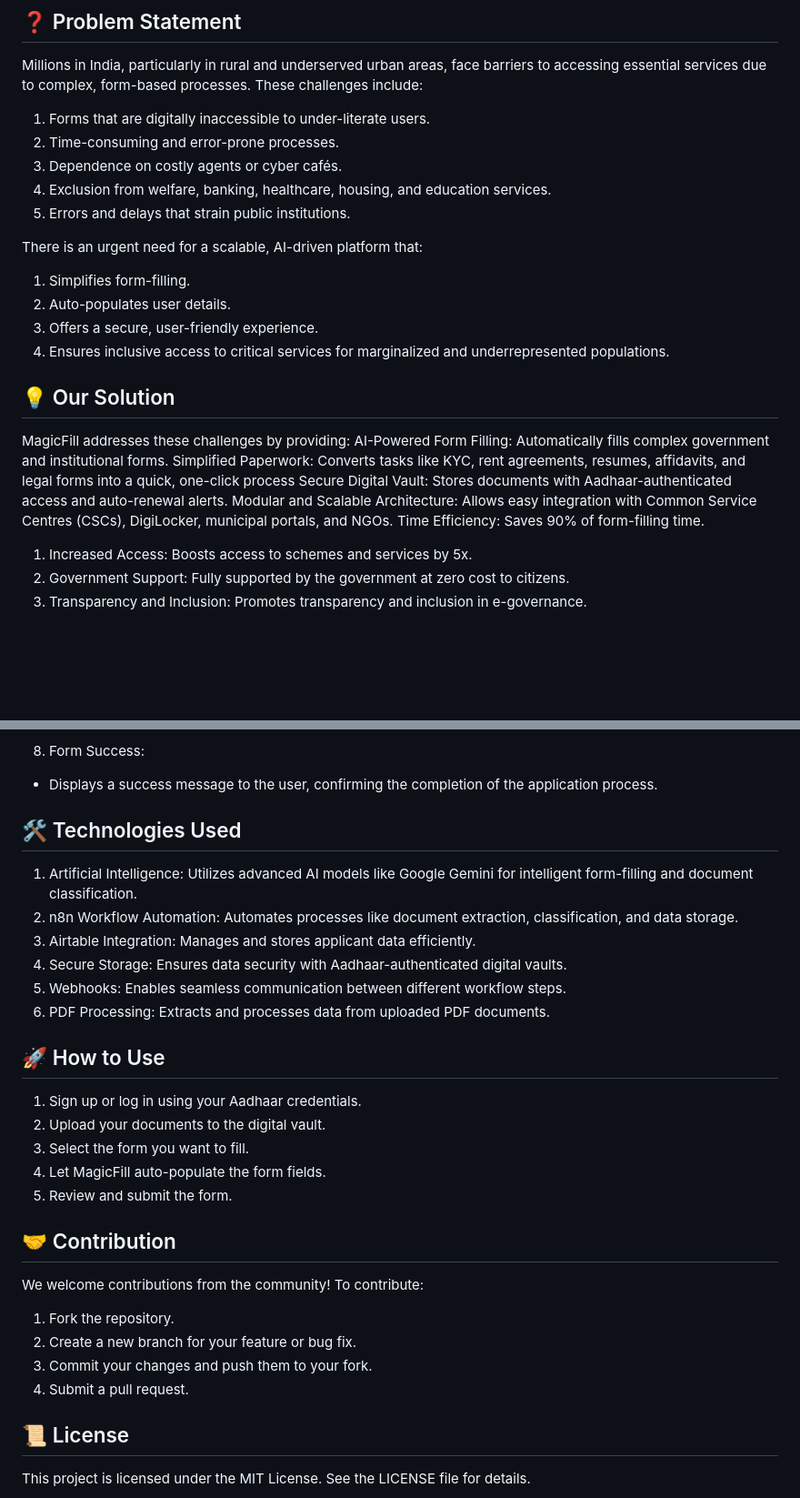
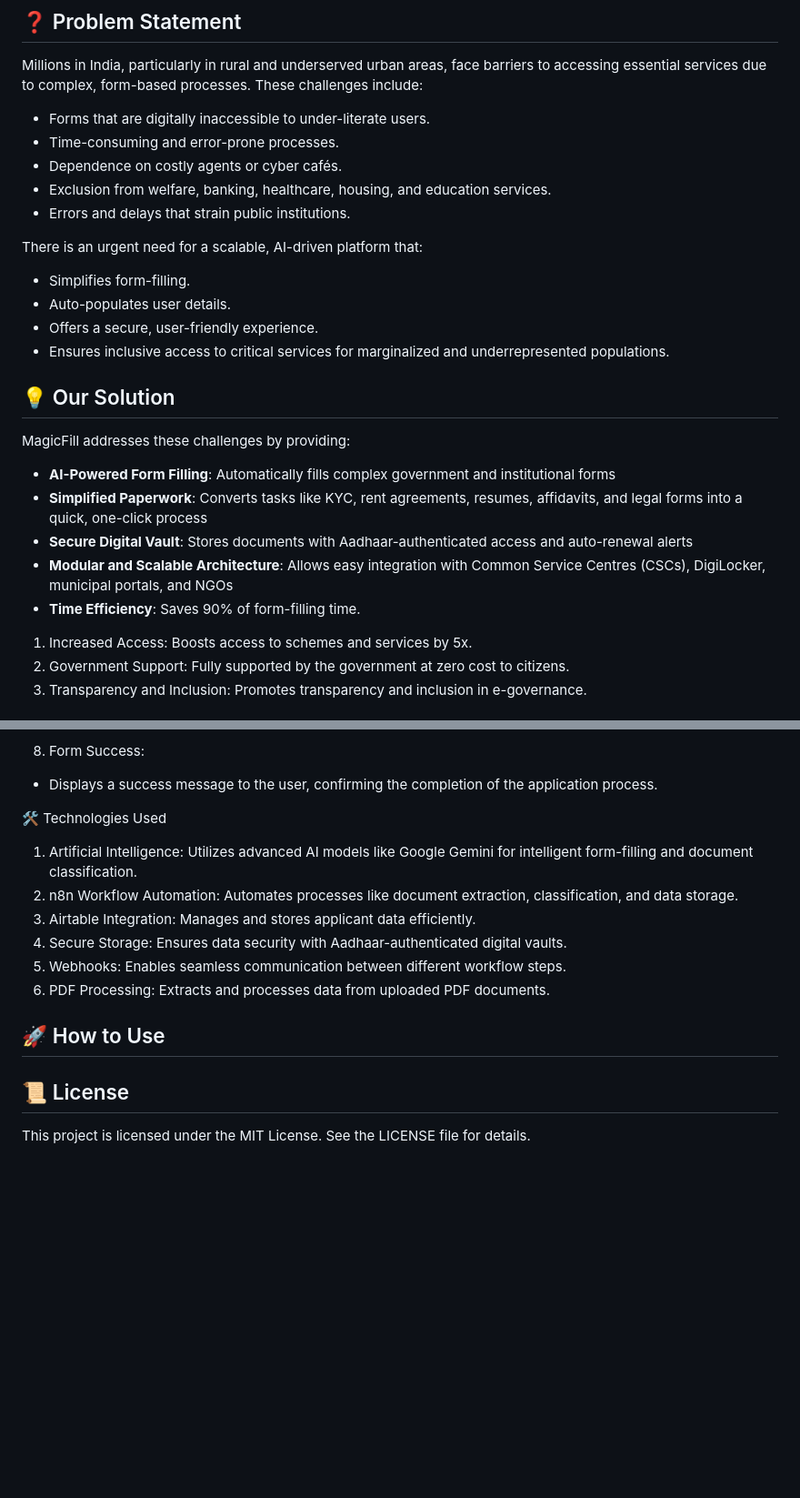
Before and after one commit to BikramMondal5/MagicFill, a Markdown page: README.md, 2 parts joined by grey strips. Shown: that part at 91% size. Drawn GitHub-style; blank space fills up the shorter version.

```diff
--- a/README.md
+++ b/README.md
@@ -5,25 +5,25 @@ MagicFill is an AI-powered platform that simplifies form-filling for millions in
 
 ## ❓ Problem Statement
 Millions in India, particularly in rural and underserved urban areas, face barriers to accessing essential services due to complex, form-based processes. These challenges include:
-1. Forms that are digitally inaccessible to under-literate users.
-2. Time-consuming and error-prone processes.
-3. Dependence on costly agents or cyber cafés.
-4. Exclusion from welfare, banking, healthcare, housing, and education services.
-5. Errors and delays that strain public institutions.
+- Forms that are digitally inaccessible to under-literate users.
+- Time-consuming and error-prone processes.
+- Dependence on costly agents or cyber cafés.
+- Exclusion from welfare, banking, healthcare, housing, and education services.
+- Errors and delays that strain public institutions.
 
 There is an urgent need for a scalable, AI-driven platform that:
-1. Simplifies form-filling.
-2. Auto-populates user details.
-3. Offers a secure, user-friendly experience.
-4. Ensures inclusive access to critical services for marginalized and underrepresented populations.
+- Simplifies form-filling.
+- Auto-populates user details.
+- Offers a secure, user-friendly experience.
+- Ensures inclusive access to critical services for marginalized and underrepresented populations.
 
 ## 💡 Our Solution
 MagicFill addresses these challenges by providing:
- AI-Powered Form Filling: Automatically fills complex government and institutional forms.
- Simplified Paperwork: Converts tasks like KYC, rent agreements, resumes, affidavits, and legal forms into a quick, one-click process
-Secure Digital Vault: Stores documents with Aadhaar-authenticated access and auto-renewal alerts.
-Modular and Scalable Architecture: Allows easy integration with Common Service Centres (CSCs), DigiLocker, municipal portals, and NGOs.
-Time Efficiency: Saves 90% of form-filling time.
+ - **AI-Powered Form Filling**: Automatically fills complex government and institutional forms
+ - **Simplified Paperwork**: Converts tasks like KYC, rent agreements, resumes, affidavits, and legal forms into a quick, one-click process
+ - **Secure Digital Vault**: Stores documents with Aadhaar-authenticated access and auto-renewal alerts
+ - **Modular and Scalable Architecture**: Allows easy integration with Common Service Centres (CSCs), DigiLocker, municipal portals, and NGOs
+ - **Time Efficiency**: Saves 90% of form-filling time.
 1. Increased Access: Boosts access to schemes and services by 5x.
 2. Government Support: Fully supported by the government at zero cost              to citizens.
 3. Transparency and Inclusion: Promotes transparency and inclusion in e-governance.
@@ -66,7 +65,7 @@ The MagicFill project workflow is designed to streamline the form-filling proces
 8. Form Success:
 - Displays a success message to the user, confirming the completion of the application process.
 
-## 🛠️ Technologies Used
+🛠️ Technologies Used
 1. Artificial Intelligence: Utilizes advanced AI models like Google Gemini for intelligent form-filling and document classification.
 2. n8n Workflow Automation: Automates processes like document extraction, classification, and data storage.
 3. Airtable Integration: Manages and stores applicant data efficiently.
@@ -75,18 +74,8 @@ The MagicFill project workflow is designed to streamline the form-filling proces
 6. PDF Processing: Extracts and processes data from uploaded PDF documents.
 
 ## 🚀 How to Use
-1. Sign up or log in using your Aadhaar credentials.
-2. Upload your documents to the digital vault.
-3. Select the form you want to fill.
-4. Let MagicFill auto-populate the form fields.
-5. Review and submit the form.
 
-## 🤝 Contribution
-We welcome contributions from the community! To contribute:
-1. Fork the repository.
-2. Create a new branch for your feature or bug fix.
-3. Commit your changes and push them to your fork.
-4. Submit a pull request.
+
 
 ## 📜 License
 This project is licensed under the MIT License. See the LICENSE file for details.
```
Also changed, not shown: other parts of README.md (+0 -1 lines).
